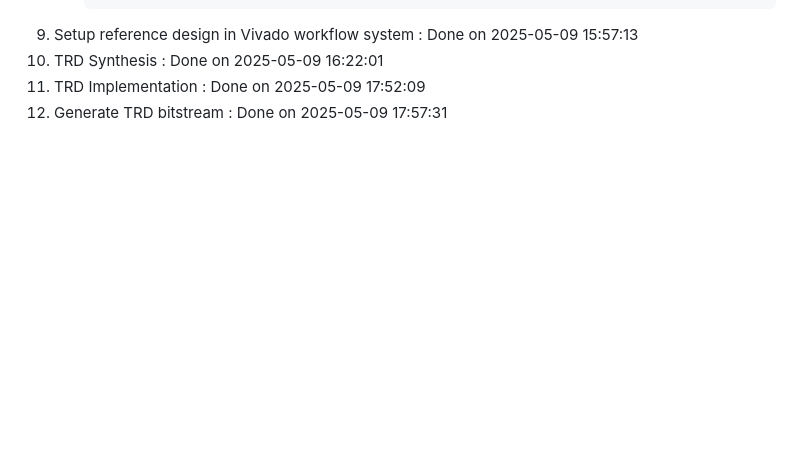
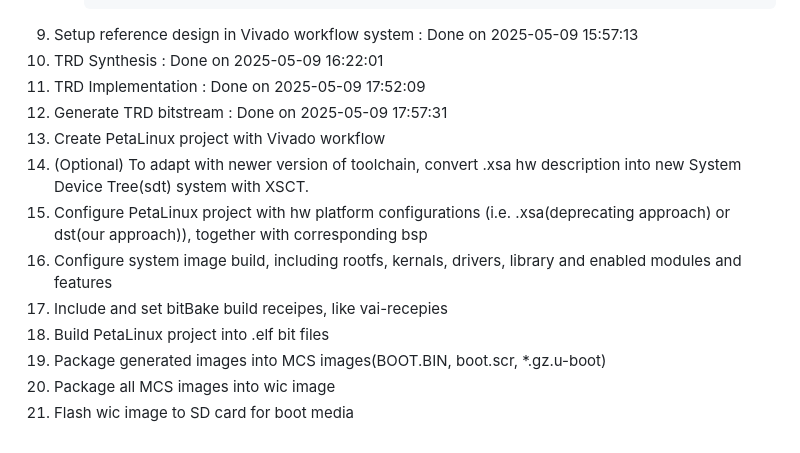
Before and after one commit to Jellyfish227/FPGA_Accelerated_Computer_Vision_on_Train_Active_Safety_System, a Markdown page: README.md, the part around the change. Rendered like a GitHub page; blank space fills up the shorter version.

```diff
--- a/README.md
+++ b/README.md
@@ -69,3 +69,12 @@ This is an associated final project for CENG3430 - Rapid Prototyping of Digital
 10. TRD Synthesis : Done on 2025-05-09 16:22:01
 11. TRD Implementation : Done on 2025-05-09 17:52:09
 12. Generate TRD bitstream : Done on 2025-05-09 17:57:31
+13. Create PetaLinux project with Vivado workflow
+14. (Optional) To adapt with newer version of toolchain, convert .xsa hw description into new System Device Tree(sdt) system with XSCT.
+15. Configure PetaLinux project with hw platform configurations (i.e. .xsa(deprecating approach) or dst(our approach)), together with corresponding bsp
+16. Configure system image build, including rootfs, kernals, drivers, library and enabled modules and features
+17. Include and set bitBake build receipes, like vai-recepies
+18. Build PetaLinux project into .elf bit files
+19. Package generated images into MCS images(BOOT.BIN, boot.scr, *.gz.u-boot)
+20. Package all MCS images into wic image
+21. Flash wic image to SD card for boot media
```
